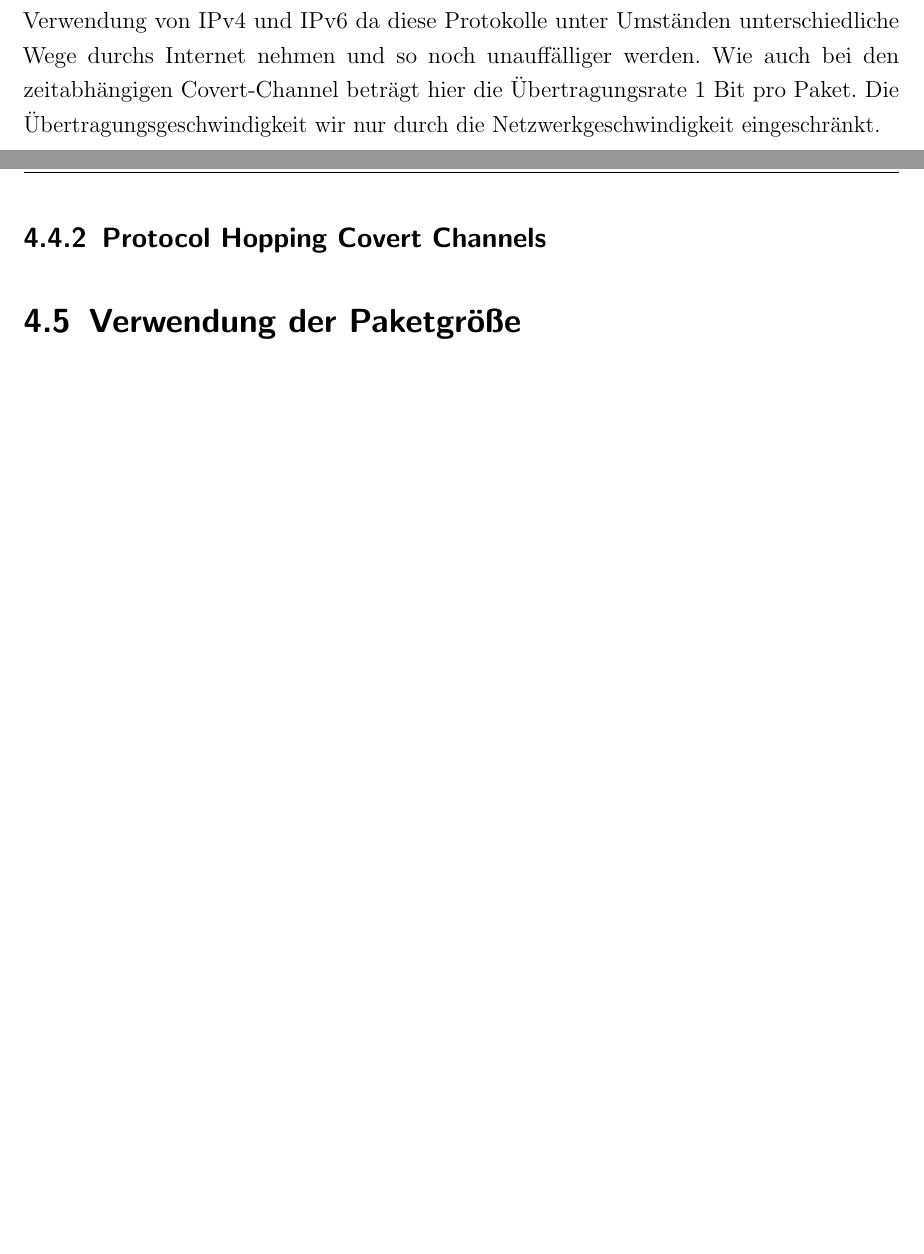
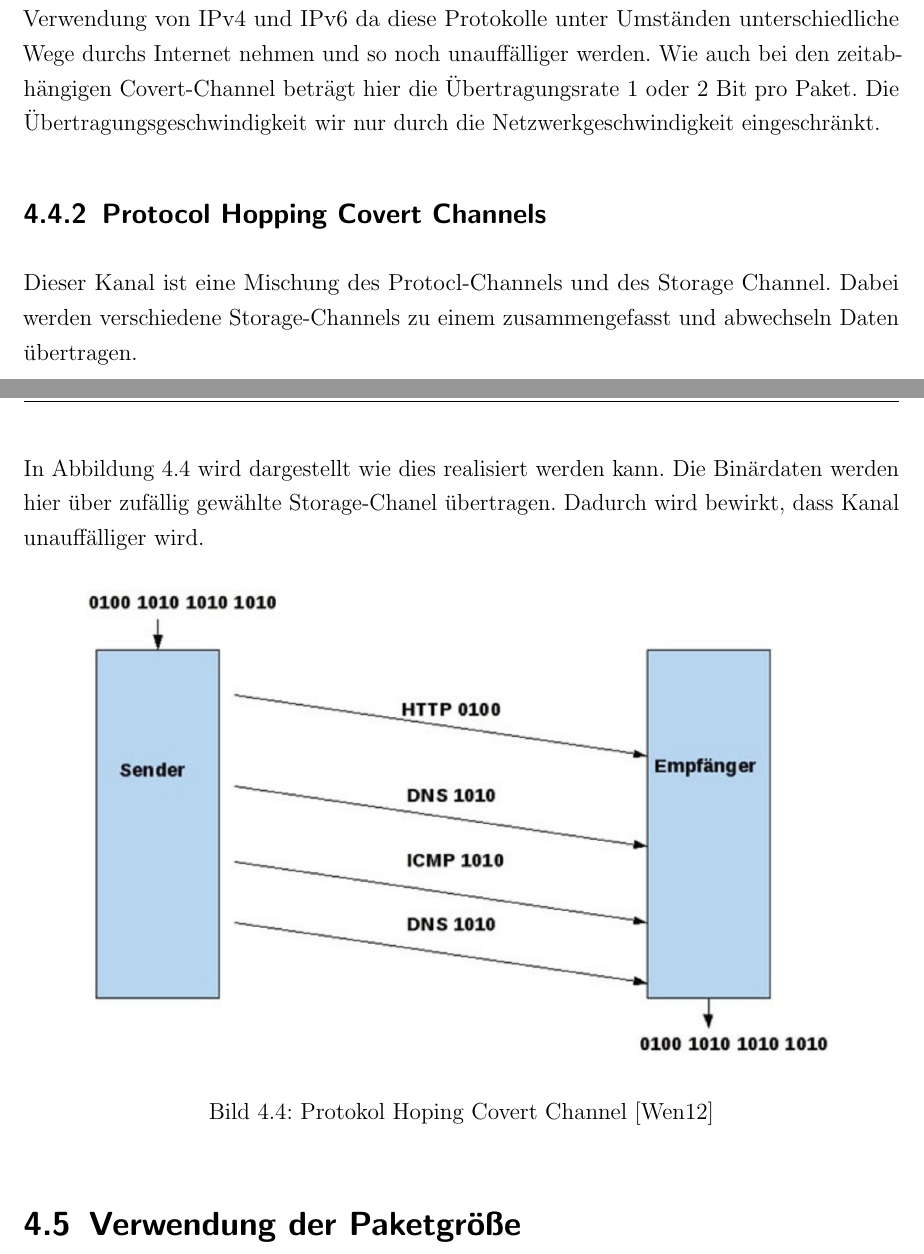
Before and after one commit to MaxNestle/Bachelorarbeit, a LaTeX book (Bachelorarbeit.tex, which reads hauptteil.tex): two parts of pages 29 and 30 of 43, joined at a grey line, cut so that both start at the same text, the shorter picture padded with empty space. Compiled offline with pdfLaTeX; the source files are stored in an older character set and shown here as Unicode; an older LaTeX class or package is replaced by its successor.

Commit message:
proto fast fertig

```diff
--- a/hauptteil.tex
+++ b/hauptteil.tex
@@ -136,17 +134,22 @@ So ist man in der Lage binäre Daten mit vier Protokolle zu versenden. In Abbild
 \end{figure}
 
 Die Wahl der Protokolle ist hier abhängig von den im Netzwerk verwendeten Protokollen. Natürlich funktioniert dieses Prinzip auch mit zwei Protokollen. Denkbar wäre hier die Verwendung von IPv4 und IPv6 da diese Protokolle unter Umständen unterschiedliche Wege durchs Internet nehmen und so noch unauffälliger werden.
-Wie auch bei den zeitabhängigen Covert-Channel beträgt hier die Übertragungsrate 1 Bit pro Paket. Die Übertragungsgeschwindigkeit wir nur durch die Netzwerkgeschwindigkeit eingeschränkt.
+Wie auch bei den zeitabhängigen Covert-Channel beträgt hier die Übertragungsrate 1 oder 2 Bit pro Paket. Die Übertragungsgeschwindigkeit wir nur durch die Netzwerkgeschwindigkeit eingeschränkt.
 
 \subsection{Protocol Hopping Covert Channels}
 
+Dieser Kanal ist eine Mischung des Protocl-Channels und des Storage Channel. Dabei werden verschiedene Storage-Channels zu einem zusammengefasst und abwechseln Daten übertragen.
 
+In Abbildung 4.4 wird dargestellt wie dies realisiert werden kann. Die Binärdaten werden hier über zufällig gewählte Storage-Chanel übertragen. Dadurch wird bewirkt, dass Kanal unauffälliger wird.
+
+\begin{figure}[ht]
+	\centering
+	\includegraphics*[height=9cm]{bilder/protoHopingChan.png}
+	\caption{Protokol Hoping Covert Channel \cite{wendzel2012tunnel}}
+	\label{fig8}
+\end{figure}
 
 \section{Verwendung der Paketgröße}
-
-
-
-
 
 \section{Verstecken der Informationen in den Nutzdaten}
 
```
Also changed, not shown: Bachelorarbeit.pdf, bilder/protoHopingChan.png (added), hauptteil.tex (4 more changed lines), 5 other files.
